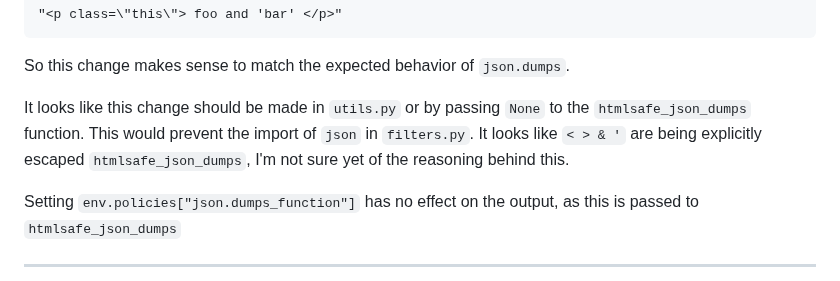
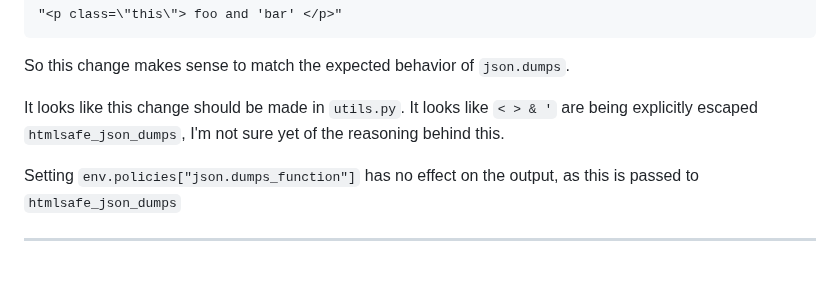
Before and after one commit to CheeseCake87/CheeseCake87, a Markdown page: jinja-issues.md, the part around the change. Drawn GitHub-style.

Commit message:
Update to jinja issue 1934

```diff
--- a/jinja-issues.md
+++ b/jinja-issues.md
@@ -548,10 +548,9 @@ Results in:
 
 So this change makes sense to match the expected behavior of `json.dumps`.
 
-It looks like this change should be made in `utils.py` or by passing `None`
-to the `htmlsafe_json_dumps` function. This would prevent the import of
-`json` in `filters.py`. It looks like `< > & '` are being explicitly
-escaped `htmlsafe_json_dumps`, I'm not sure yet of the reasoning behind this.
+It looks like this change should be made in `utils.py`.  It looks
+like `< > & '` are being explicitly  escaped `htmlsafe_json_dumps`, I'm not
+sure yet of the reasoning behind this.
 
 Setting `env.policies["json.dumps_function"]` has no effect on the output,
 as this is passed to `htmlsafe_json_dumps`
```
